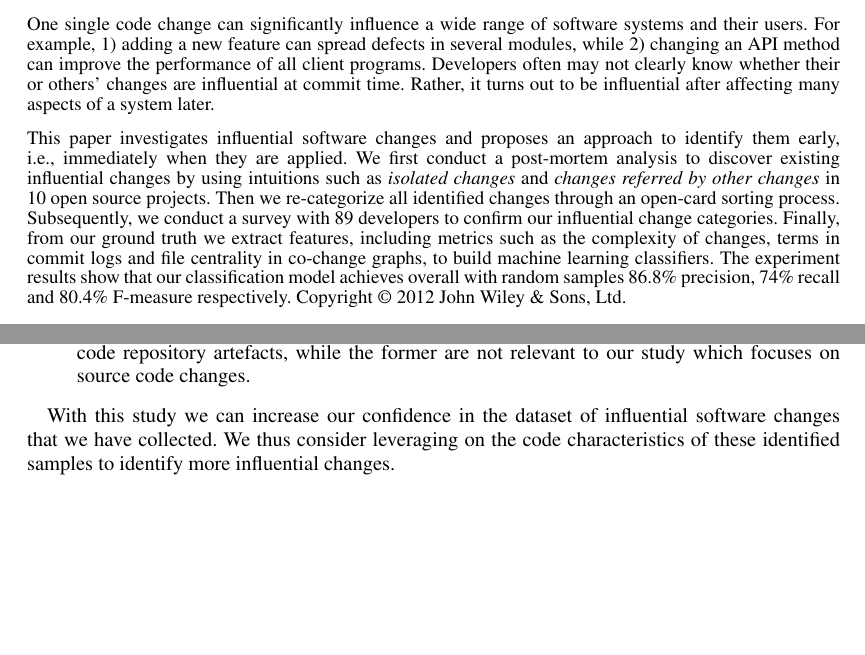
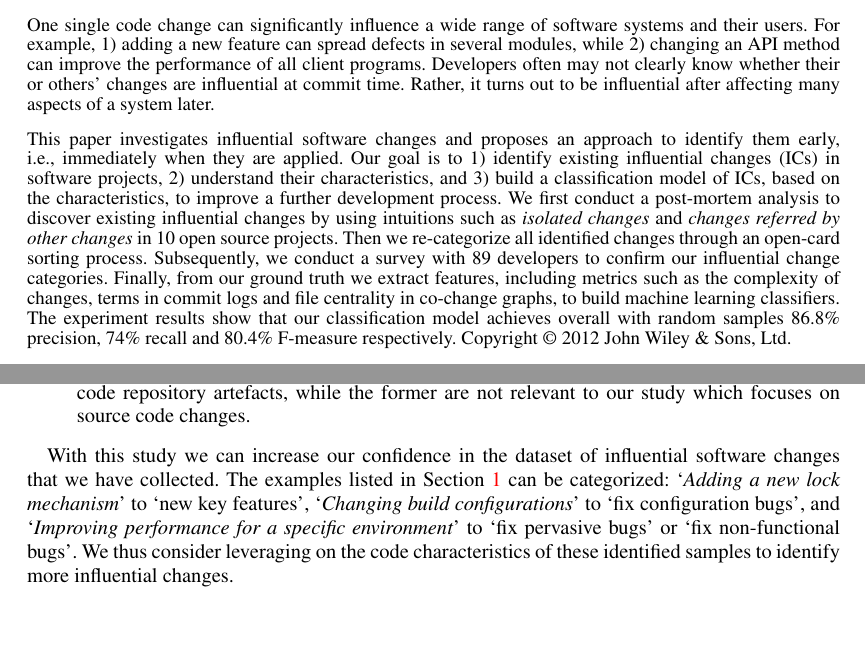
Before and after one commit to darkrsw/Influential-Changes, a LaTeX document (00-main.tex, which reads 03-2-opencard.tex): two parts of pages 1 and 12 of 24, joined at a grey line, cut so that both start at the same text, the shorter picture padded with empty space. Compiled offline with pdfLaTeX.

Commit message:
addressed R2.6 and R2.7.

```diff
--- a/00-main.tex
+++ b/00-main.tex
@@ -237,6 +237,8 @@ influential after affecting many aspects of a system later.
 
 This paper investigates influential software changes and proposes an approach
 to identify them early, i.e., immediately when they are applied.
+Our goal is to 1) identify existing influential changes (ICs) in software projects, 2) understand their characteristics, and 3) build a classification model of ICs, based on the characteristics, to improve a further development process.
+%
 We first conduct a post-mortem analysis to discover existing influential
 changes by using intuitions such as \emph{isolated changes} and \emph{changes
 referred by other changes} in \numSubjects open source projects.
--- a/03-2-opencard.tex
+++ b/03-2-opencard.tex
@@ -52,7 +52,9 @@ The survey results suggest that:
 \end{itemize}
 
 With this study we can increase our confidence in the dataset of influential
-software changes that we have collected. We thus consider leveraging on the
+software changes that we have collected. The examples listed in Section~\ref{sec:intro} can be categorized: `\textit{Adding a new lock mechanism}' to `new key features', `\textit{Changing build configurations}' to `fix configuration bugs', and `\textit{Improving performance for a specific environment}' to `fix pervasive bugs' or `fix non-functional bugs'.
+%
+We thus consider leveraging on the
 code characteristics of these identified samples to identify more influential
 changes.
 
```
